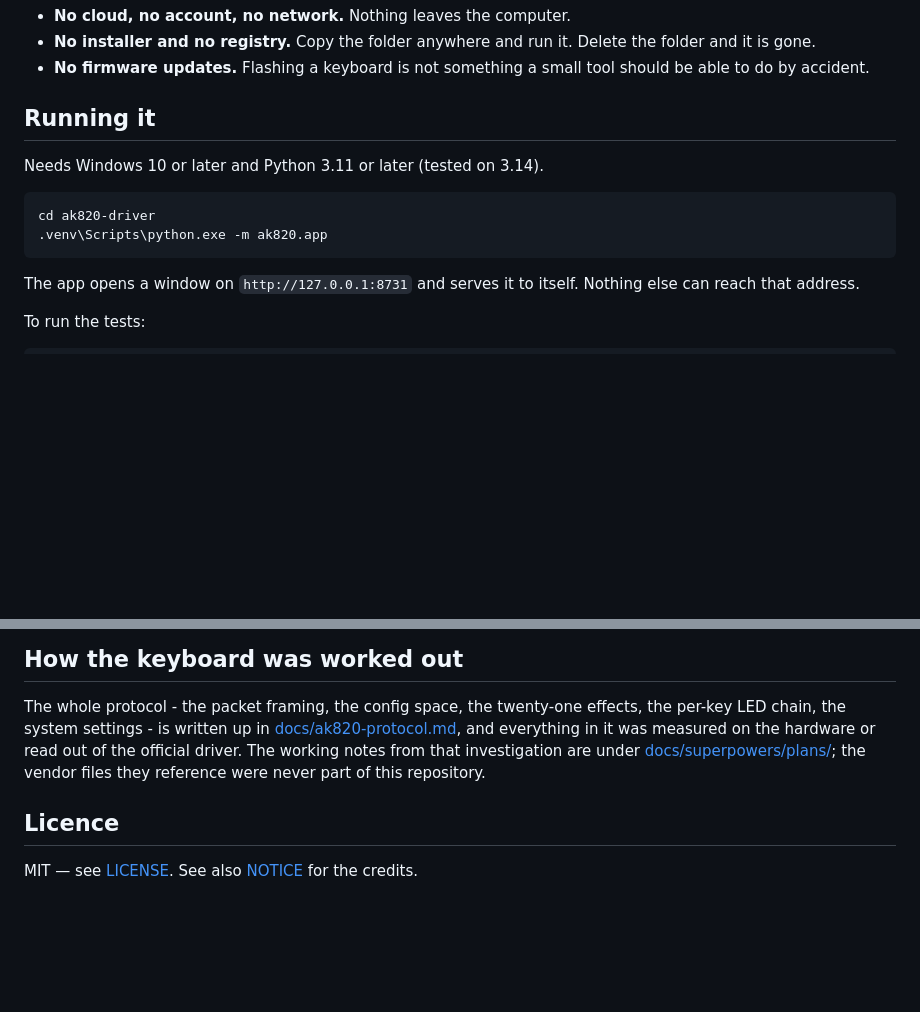
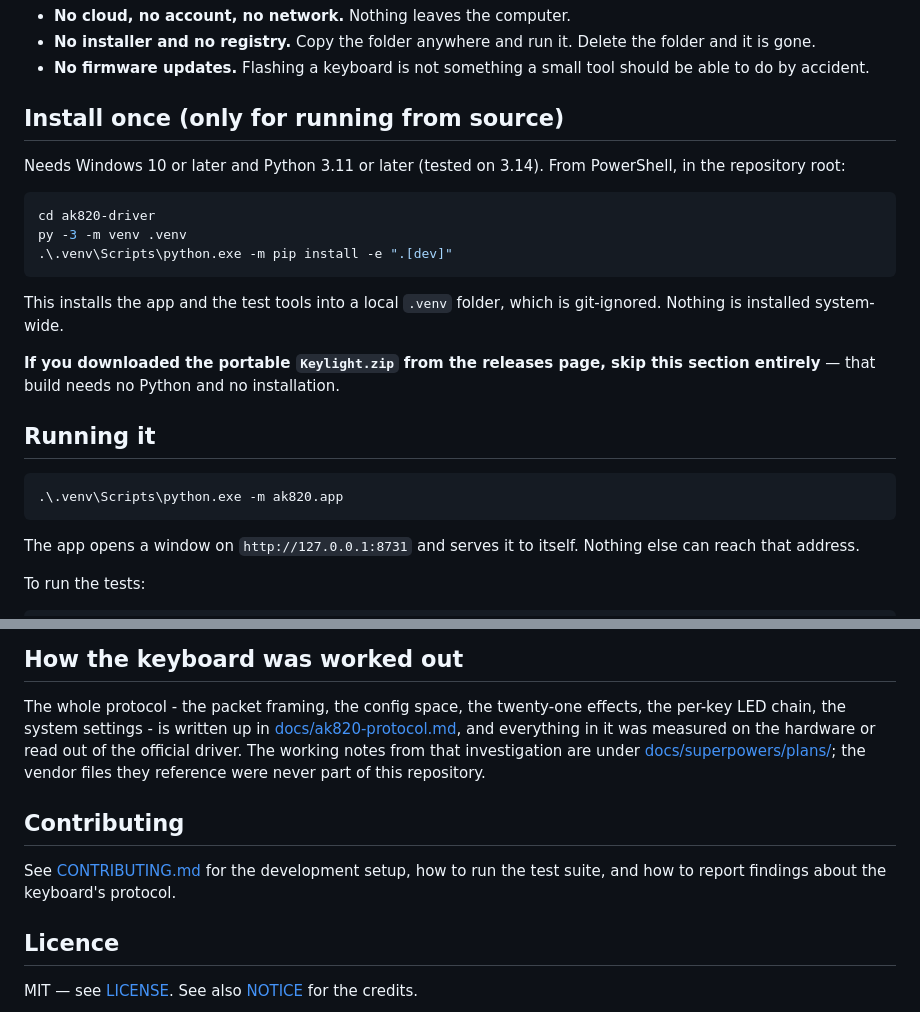
Before and after one commit to AquaticAzelf/keylight, a Markdown page: README.md, 2 parts joined by grey strips. Drawn GitHub-style; blank space fills up the shorter version.

Commit message:
docs: contributor setup and CI matrix (README.md)

````diff
--- a/README.md
+++ b/README.md
@@ -31,13 +31,27 @@ works with.
 - **No firmware updates.** Flashing a keyboard is not something a small tool
   should be able to do by accident.
 
-## Running it
+## Install once (only for running from source)
 
-Needs Windows 10 or later and Python 3.11 or later (tested on 3.14).
+Needs Windows 10 or later and Python 3.11 or later (tested on 3.14). From
+PowerShell, in the repository root:
 
 ```powershell
 cd ak820-driver
-.venv\Scripts\python.exe -m ak820.app
+py -3 -m venv .venv
+.\.venv\Scripts\python.exe -m pip install -e ".[dev]"
+```
+
+This installs the app and the test tools into a local `.venv` folder, which is
+git-ignored. Nothing is installed system-wide.
+
+**If you downloaded the portable `Keylight.zip` from the releases page, skip
+this section entirely** — that build needs no Python and no installation.
+
+## Running it
+
+```powershell
+.\.venv\Scripts\python.exe -m ak820.app
 ```
 
 The app opens a window on `http://127.0.0.1:8731` and serves it to itself.
@@ -80,6 +94,11 @@ notes from that investigation are under
 [docs/superpowers/plans/](docs/superpowers/plans/); the vendor files they
 reference were never part of this repository.
 
+## Contributing
+
+See [CONTRIBUTING.md](CONTRIBUTING.md) for the development setup, how to run
+the test suite, and how to report findings about the keyboard's protocol.
+
 ## Licence
 
 MIT — see [LICENSE](LICENSE). See also [NOTICE](NOTICE) for the credits.
````
